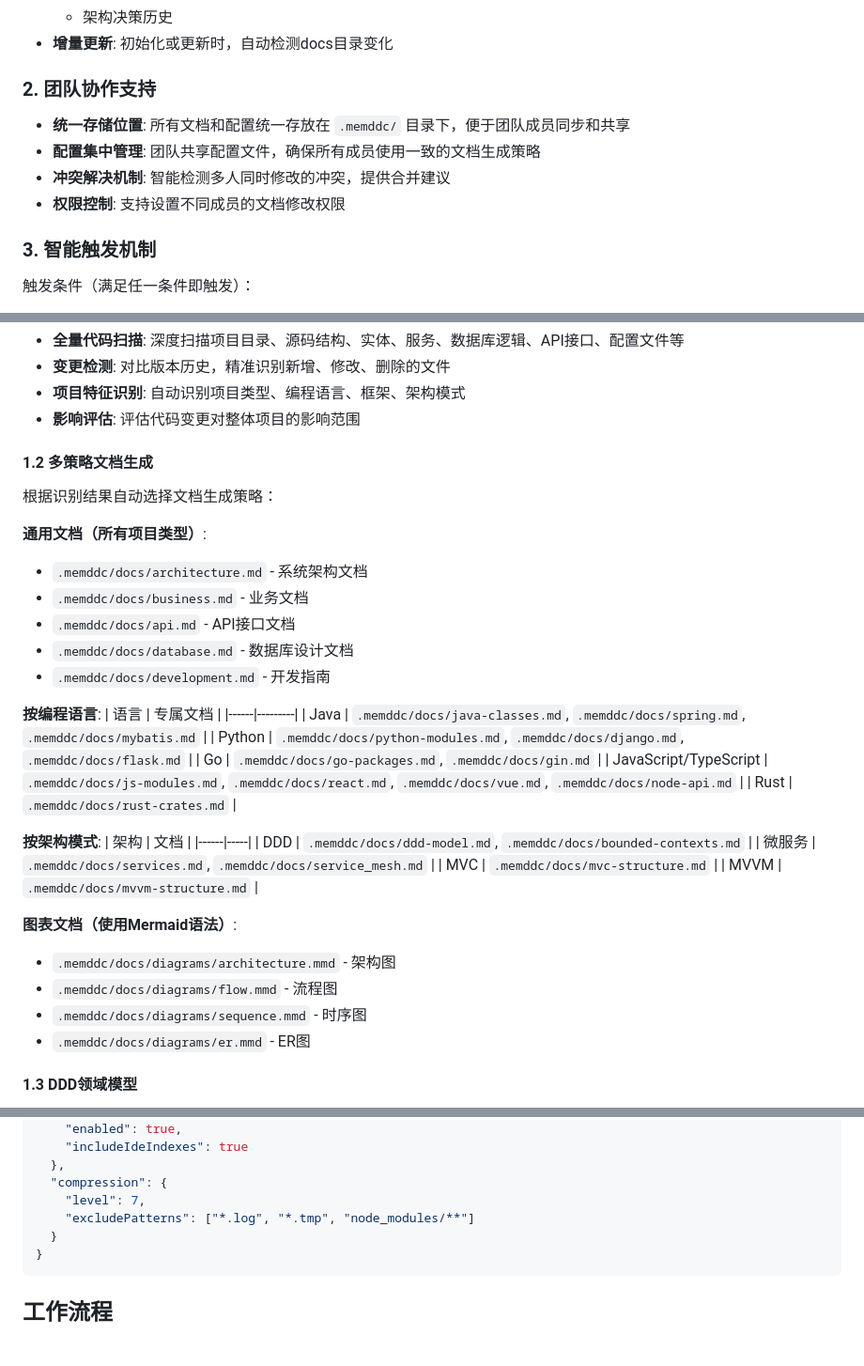
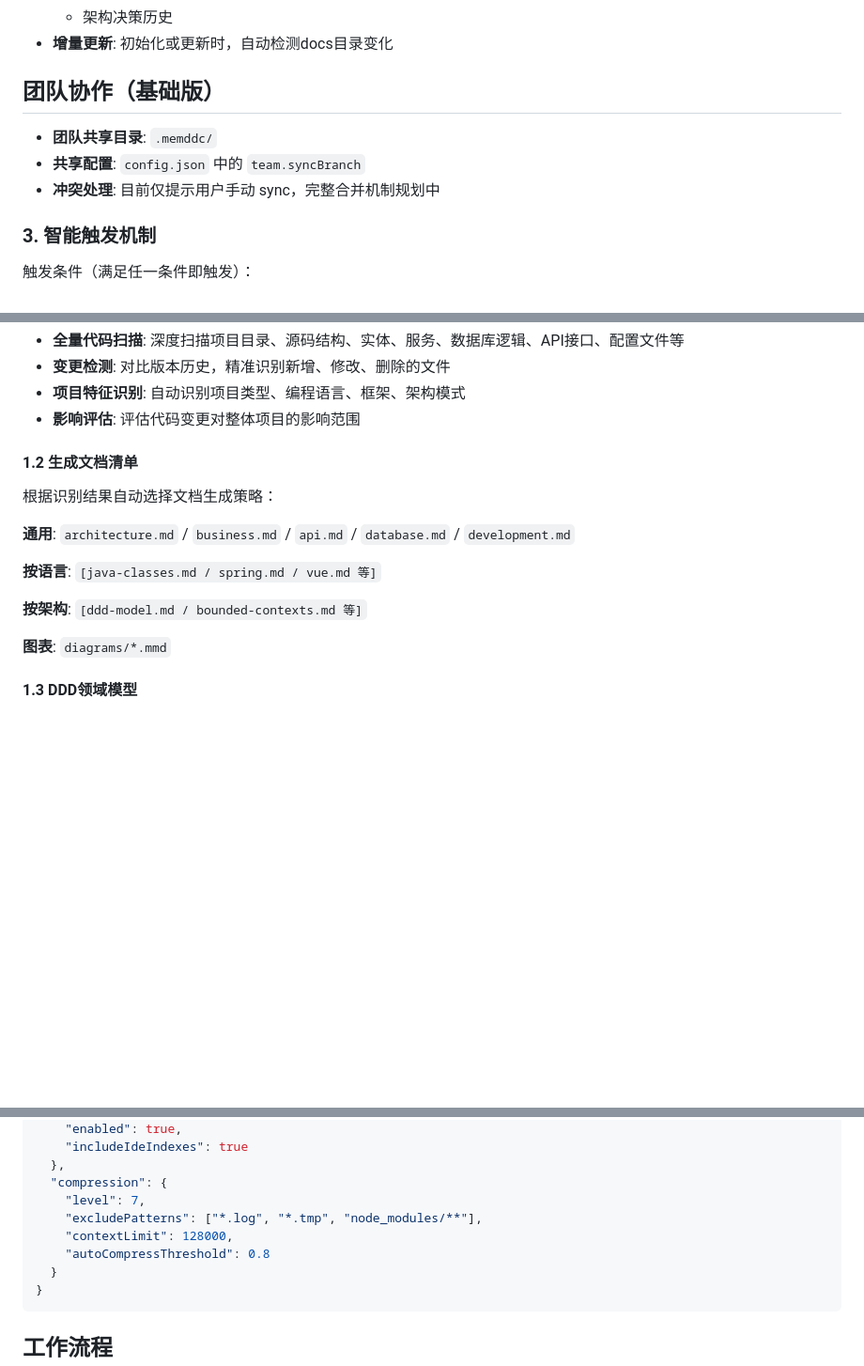
Before and after one commit to qihao123/memddc-ai-skill, a Markdown page: SKILL.md, 3 parts joined by grey strips. Shown at 94% size. Drawn GitHub-style; blank space fills up the shorter version.

Commit message:
Simplify: compact team collaboration and document list sections

````diff
--- a/SKILL.md
+++ b/SKILL.md
@@ -46,12 +46,11 @@
   - 架构决策历史
 - **增量更新**: 初始化或更新时，自动检测docs目录变化
 
-### 2. 团队协作支持
+## 团队协作（基础版）
 
-- **统一存储位置**: 所有文档和配置统一存放在 `.memddc/` 目录下，便于团队成员同步和共享
-- **配置集中管理**: 团队共享配置文件，确保所有成员使用一致的文档生成策略
-- **冲突解决机制**: 智能检测多人同时修改的冲突，提供合并建议
-- **权限控制**: 支持设置不同成员的文档修改权限
+- **团队共享目录**: `.memddc/`
+- **共享配置**: `config.json` 中的 `team.syncBranch`
+- **冲突处理**: 目前仅提示用户手动 sync，完整合并机制规划中
 
 ### 3. 智能触发机制
 
@@ -93,39 +92,17 @@
 - **项目特征识别**: 自动识别项目类型、编程语言、框架、架构模式
 - **影响评估**: 评估代码变更对整体项目的影响范围
 
-#### 1.2 多策略文档生成
+#### 1.2 生成文档清单
 
 根据识别结果自动选择文档生成策略：
 
-**通用文档（所有项目类型）**:
-- `.memddc/docs/architecture.md` - 系统架构文档
-- `.memddc/docs/business.md` - 业务文档
-- `.memddc/docs/api.md` - API接口文档
-- `.memddc/docs/database.md` - 数据库设计文档
-- `.memddc/docs/development.md` - 开发指南
+**通用**: `architecture.md` / `business.md` / `api.md` / `database.md` / `development.md`
 
-**按编程语言**:
-| 语言 | 专属文档 |
-|------|---------|
-| Java | `.memddc/docs/java-classes.md`, `.memddc/docs/spring.md`, `.memddc/docs/mybatis.md` |
-| Python | `.memddc/docs/python-modules.md`, `.memddc/docs/django.md`, `.memddc/docs/flask.md` |
-| Go | `.memddc/docs/go-packages.md`, `.memddc/docs/gin.md` |
-| JavaScript/TypeScript | `.memddc/docs/js-modules.md`, `.memddc/docs/react.md`, `.memddc/docs/vue.md`, `.memddc/docs/node-api.md` |
-| Rust | `.memddc/docs/rust-crates.md` |
+**按语言**: `[java-classes.md / spring.md / vue.md 等]`
 
-**按架构模式**:
-| 架构 | 文档 |
-|------|-----|
-| DDD | `.memddc/docs/ddd-model.md`, `.memddc/docs/bounded-contexts.md` |
-| 微服务 | `.memddc/docs/services.md`, `.memddc/docs/service_mesh.md` |
-| MVC | `.memddc/docs/mvc-structure.md` |
-| MVVM | `.memddc/docs/mvvm-structure.md` |
+**按架构**: `[ddd-model.md / bounded-contexts.md 等]`
 
-**图表文档（使用Mermaid语法）**:
-- `.memddc/docs/diagrams/architecture.mmd` - 架构图
-- `.memddc/docs/diagrams/flow.mmd` - 流程图
-- `.memddc/docs/diagrams/sequence.mmd` - 时序图
-- `.memddc/docs/diagrams/er.mmd` - ER图
+**图表**: `diagrams/*.mmd`
 
 #### 1.3 DDD领域模型
 
@@ -254,7 +231,9 @@ project/
   },
   "compression": {
     "level": 7,
-    "excludePatterns": ["*.log", "*.tmp", "node_modules/**"]
+    "excludePatterns": ["*.log", "*.tmp", "node_modules/**"],
+    "contextLimit": 128000,
+    "autoCompressThreshold": 0.8
   }
 }
 ```
````
Also changed, not shown: other parts of SKILL.md (+1 -0 lines).
